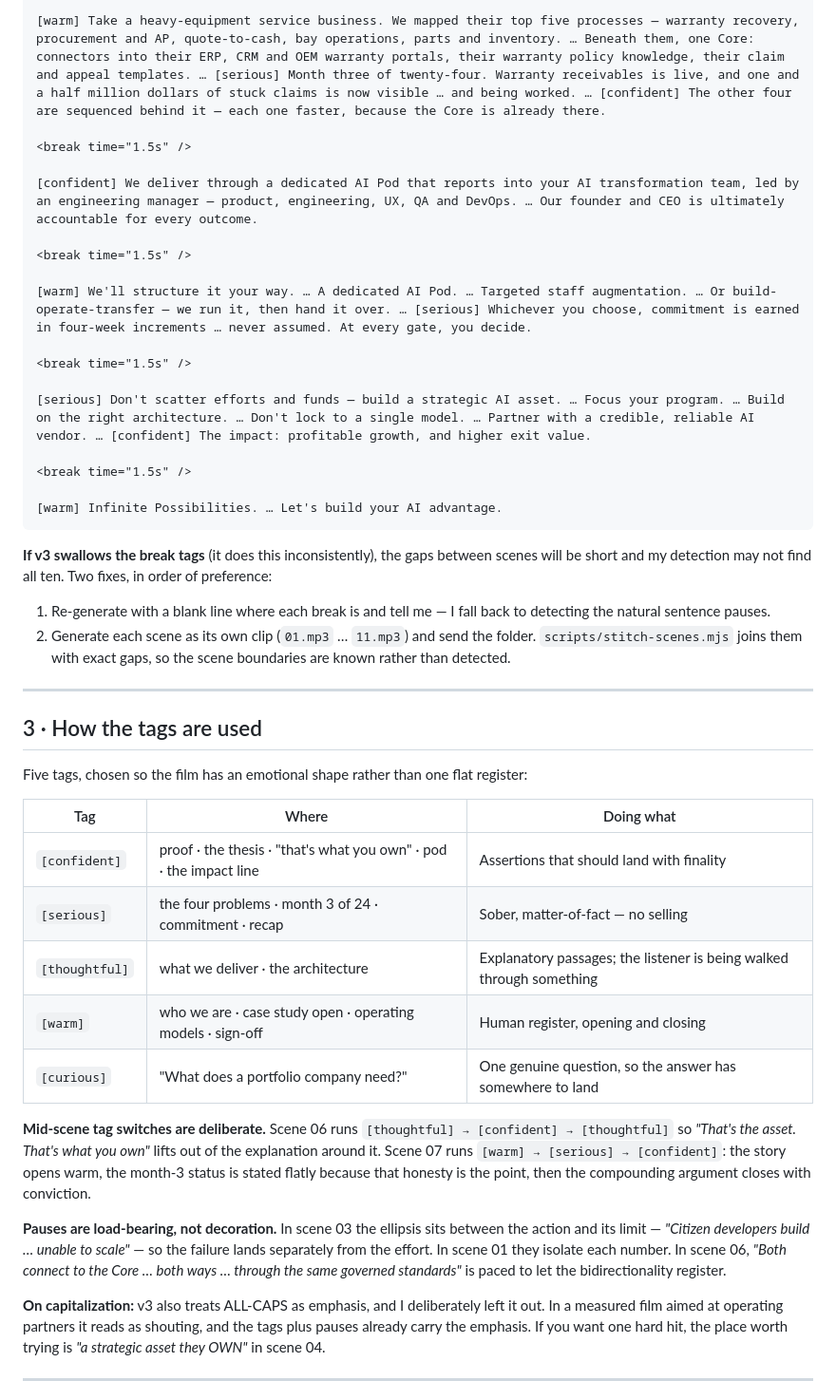
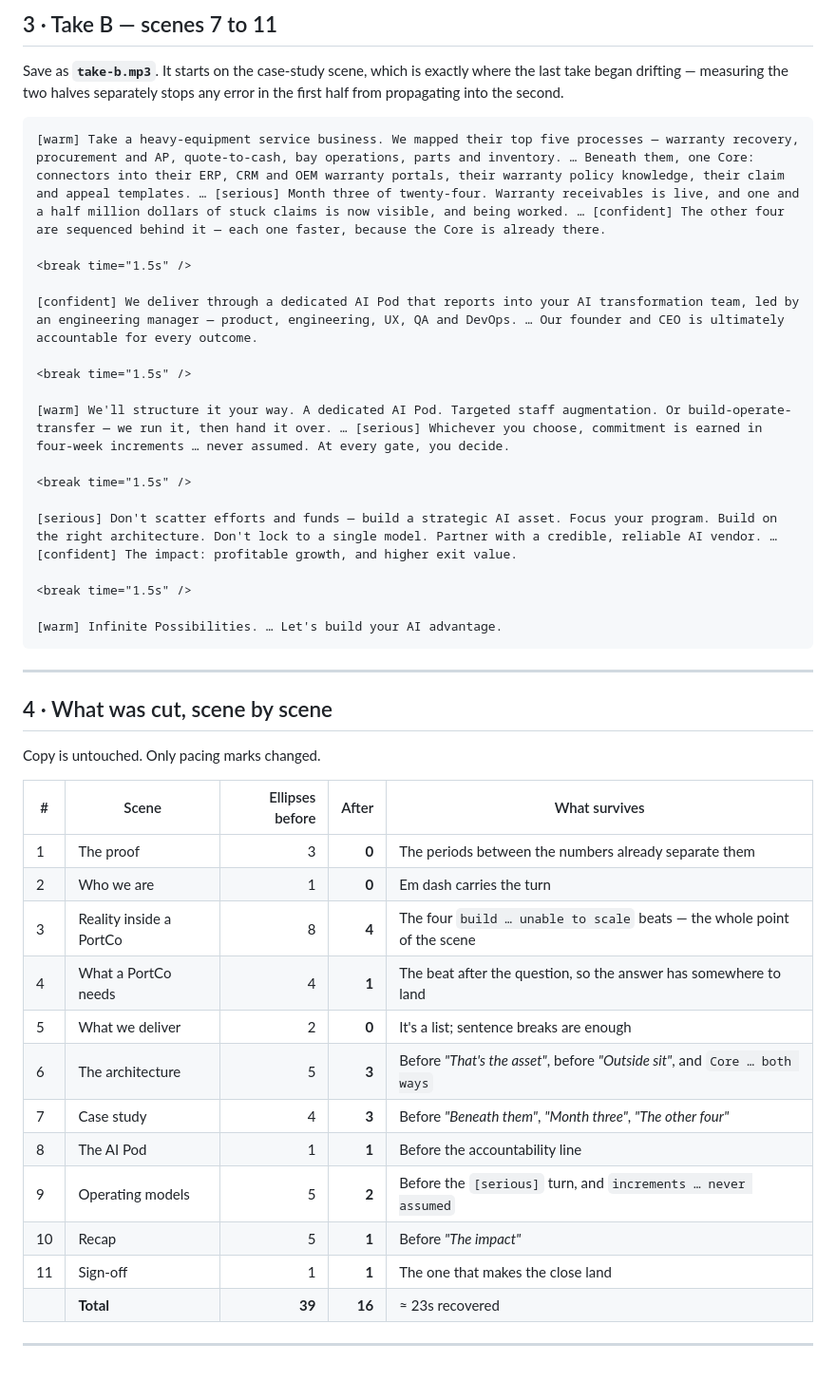
Before and after one commit to dash1133/PortcoAITransformation, a Markdown page: script/elevenlabs-prompt.md, the part around one of its changes. Shown at 95% size. GitHub-like rendering; blank space fills up the shorter version.

````diff
--- a/script/elevenlabs-prompt.md
+++ b/script/elevenlabs-prompt.md
@@ -57,5 +76,12 @@ scene labels or comments in it — v3 reads whatever you paste, so a heading lik
 
-[warm] Take a heavy-equipment service business. We mapped their top five processes — warranty recovery, procurement and AP, quote-to-cash, bay operations, parts and inventory. … Beneath them, one Core: connectors into their ERP, CRM and OEM warranty portals, their warranty policy knowledge, their claim and appeal templates. … [serious] Month three of twenty-four. Warranty receivables is live, and one and a half million dollars of stuck claims is now visible … and being worked. … [confident] The other four are sequenced behind it — each one faster, because the Core is already there.
+## 3 · Take B — scenes 7 to 11
+
+Save as **`take-b.mp3`**. It starts on the case-study scene, which is exactly
+where the last take began drifting — measuring the two halves separately stops
+any error in the first half from propagating into the second.
+
+```
+[warm] Take a heavy-equipment service business. We mapped their top five processes — warranty recovery, procurement and AP, quote-to-cash, bay operations, parts and inventory. … Beneath them, one Core: connectors into their ERP, CRM and OEM warranty portals, their warranty policy knowledge, their claim and appeal templates. … [serious] Month three of twenty-four. Warranty receivables is live, and one and a half million dollars of stuck claims is now visible, and being worked. … [confident] The other four are sequenced behind it — each one faster, because the Core is already there.
 
 <break time="1.5s" />
 
@@ -63,60 +89,37 @@ scene labels or comments in it — v3 reads whatever you paste, so a heading lik
 
 <break time="1.5s" />
 
-[warm] We'll structure it your way. … A dedicated AI Pod. … Targeted staff augmentation. … Or build-operate-transfer — we run it, then hand it over. … [serious] Whichever you choose, commitment is earned in four-week increments … never assumed. At every gate, you decide.
+[warm] We'll structure it your way. A dedicated AI Pod. Targeted staff augmentation. Or build-operate-transfer — we run it, then hand it over. … [serious] Whichever you choose, commitment is earned in four-week increments … never assumed. At every gate, you decide.
 
 <break time="1.5s" />
 
-[serious] Don't scatter efforts and funds — build a strategic AI asset. … Focus your program. … Build on the right architecture. … Don't lock to a single model. … Partner with a credible, reliable AI vendor. … [confident] The impact: profitable growth, and higher exit value.
+[serious] Don't scatter efforts and funds — build a strategic AI asset. Focus your program. Build on the right architecture. Don't lock to a single model. Partner with a credible, reliable AI vendor. … [confident] The impact: profitable growth, and higher exit value.
 
 <break time="1.5s" />
 
 [warm] Infinite Possibilities. … Let's build your AI advantage.
 ```
 
-**If v3 swallows the break tags** (it does this inconsistently), the gaps
-between scenes will be short and my detection may not find all ten. Two fixes,
-in order of preference:
+---
 
-1. Re-generate with a blank line where each break is and tell me — I fall back
-   to detecting the natural sentence pauses.
-2. Generate each scene as its own clip (`01.mp3` … `11.mp3`) and send the
-   folder. `scripts/stitch-scenes.mjs` joins them with exact gaps, so the scene
-   boundaries are known rather than detected.
+## 4 · What was cut, scene by scene
+
+Copy is untouched. Only pacing marks changed.
+
+| # | Scene | Ellipses before | After | What survives |
+|---|---|---:|---:|---|
+| 1 | The proof | 3 | **0** | The periods between the numbers already separate them |
+| 2 | Who we are | 1 | **0** | Em dash carries the turn |
+| 3 | Reality inside a PortCo | 8 | **4** | The four `build … unable to scale` beats — the whole point of the scene |
+| 4 | What a PortCo needs | 4 | **1** | The beat after the question, so the answer has somewhere to land |
+| 5 | What we deliver | 2 | **0** | It's a list; sentence breaks are enough |
+| 6 | The architecture | 5 | **3** | Before *"That's the asset"*, before *"Outside sit"*, and `Core … both ways` |
+| 7 | Case study | 4 | **3** | Before *"Beneath them"*, *"Month three"*, *"The other four"* |
+| 8 | The AI Pod | 1 | **1** | Before the accountability line |
+| 9 | Operating models | 5 | **2** | Before the `[serious]` turn, and `increments … never assumed` |
+| 10 | Recap | 5 | **1** | Before *"The impact"* |
+| 11 | Sign-off | 1 | **1** | The one that makes the close land |
+| | **Total** | **39** | **16** | ≈ 23s recovered |
 
 ---
 
-## 3 · How the tags are used
-
-Five tags, chosen so the film has an emotional shape rather than one flat
-register:
-
-| Tag | Where | Doing what |
-|---|---|---|
-| `[confident]` | proof · the thesis · "that's what you own" · pod · the impact line | Assertions that should land with finality |
-| `[serious]` | the four problems · month 3 of 24 · commitment · recap | Sober, matter-of-fact — no selling |
-| `[thoughtful]` | what we deliver · the architecture | Explanatory passages; the listener is being walked through something |
-| `[warm]` | who we are · case study open · operating models · sign-off | Human register, opening and closing |
-| `[curious]` | "What does a portfolio company need?" | One genuine question, so the answer has somewhere to land |
-
-**Mid-scene tag switches are deliberate.** Scene 06 runs
-`[thoughtful] → [confident] → [thoughtful]` so *"That's the asset. That's what
-you own"* lifts out of the explanation around it. Scene 07 runs
-`[warm] → [serious] → [confident]`: the story opens warm, the month-3 status is
-stated flatly because that honesty is the point, then the compounding argument
-closes with conviction.
-
-**Pauses are load-bearing, not decoration.** In scene 03 the ellipsis sits
-between the action and its limit — *"Citizen developers build … unable to
-scale"* — so the failure lands separately from the effort. In scene 01 they
-isolate each number. In scene 06, *"Both connect to the Core … both ways …
-through the same governed standards"* is paced to let the bidirectionality
-register.
-
-**On capitalization:** v3 also treats ALL-CAPS as emphasis, and I deliberately
-left it out. In a measured film aimed at operating partners it reads as
-shouting, and the tags plus pauses already carry the emphasis. If you want one
-hard hit, the place worth trying is *"a strategic asset they OWN"* in scene 04.
-
----
-
````
Also changed, not shown: other parts of script/elevenlabs-prompt.md (+55 -61 lines).
